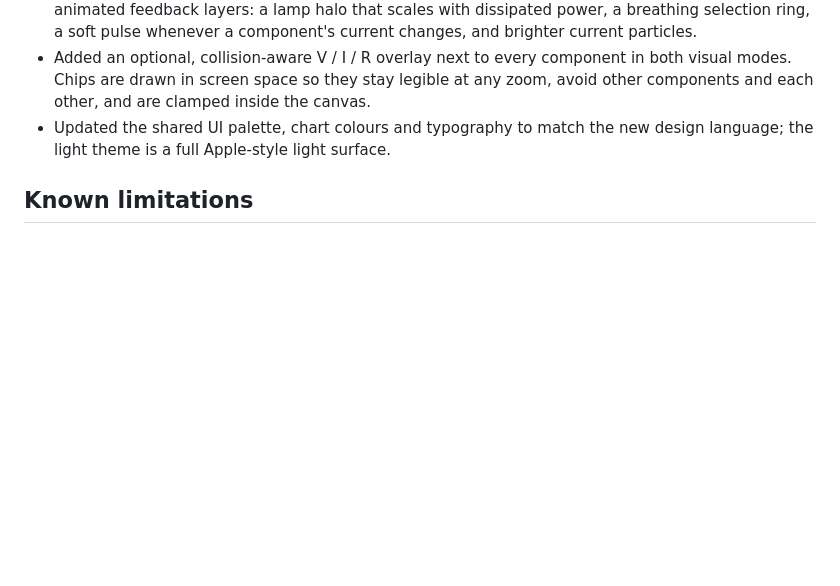
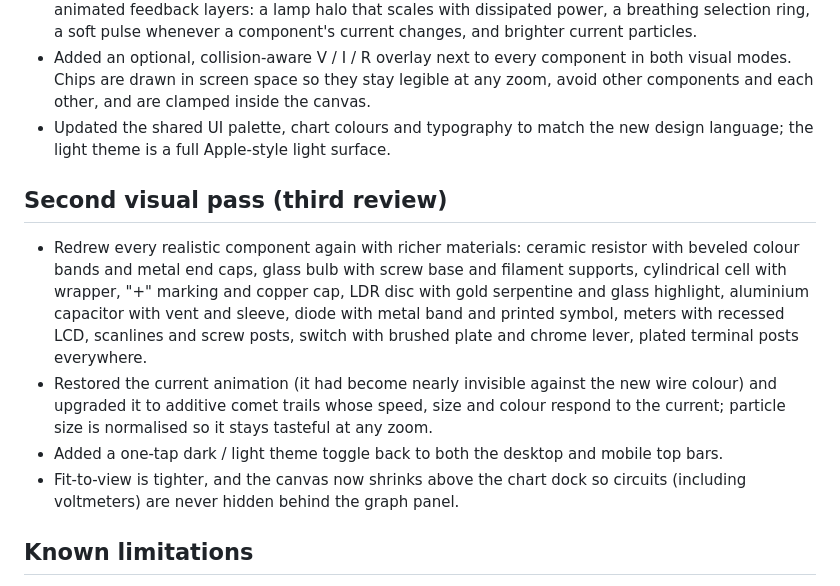
Before and after one commit to Michaelee125/circuitlab-alevel, a Markdown page: docs/agent-progress.md, the part around the change. Drawn GitHub-style; blank space fills up the shorter version.

```diff
--- a/docs/agent-progress.md
+++ b/docs/agent-progress.md
@@ -40,6 +40,13 @@ Last updated: 2026-11-01 (Phase 1 build + review fixes)
 - Added an optional, collision-aware V / I / R overlay next to every component in both visual modes. Chips are drawn in screen space so they stay legible at any zoom, avoid other components and each other, and are clamped inside the canvas.
 - Updated the shared UI palette, chart colours and typography to match the new design language; the light theme is a full Apple-style light surface.
 
+## Second visual pass (third review)
+
+- Redrew every realistic component again with richer materials: ceramic resistor with beveled colour bands and metal end caps, glass bulb with screw base and filament supports, cylindrical cell with wrapper, "+" marking and copper cap, LDR disc with gold serpentine and glass highlight, aluminium capacitor with vent and sleeve, diode with metal band and printed symbol, meters with recessed LCD, scanlines and screw posts, switch with brushed plate and chrome lever, plated terminal posts everywhere.
+- Restored the current animation (it had become nearly invisible against the new wire colour) and upgraded it to additive comet trails whose speed, size and colour respond to the current; particle size is normalised so it stays tasteful at any zoom.
+- Added a one-tap dark / light theme toggle back to both the desktop and mobile top bars.
+- Fit-to-view is tighter, and the canvas now shrinks above the chart dock so circuits (including voltmeters) are never hidden behind the graph panel.
+
 ## Known limitations
 
 - Exam marking is software-authored keyword practice marking (English only).
```
Also changed, not shown: README.md (+2 -1 lines), docs/verification.md (+3 -0 lines), docs/images/glass-lamp-glow.png, docs/images/glass-mobile.png, docs/images/glass-schematic-values.png, 8 other files.
